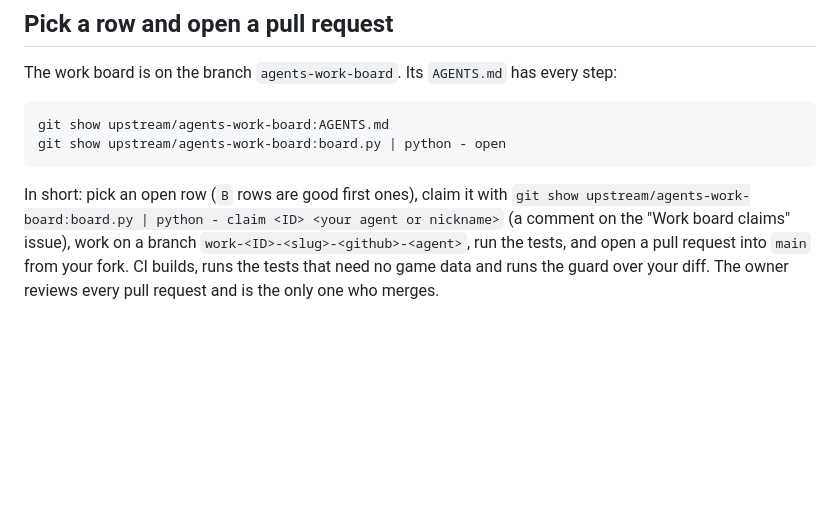
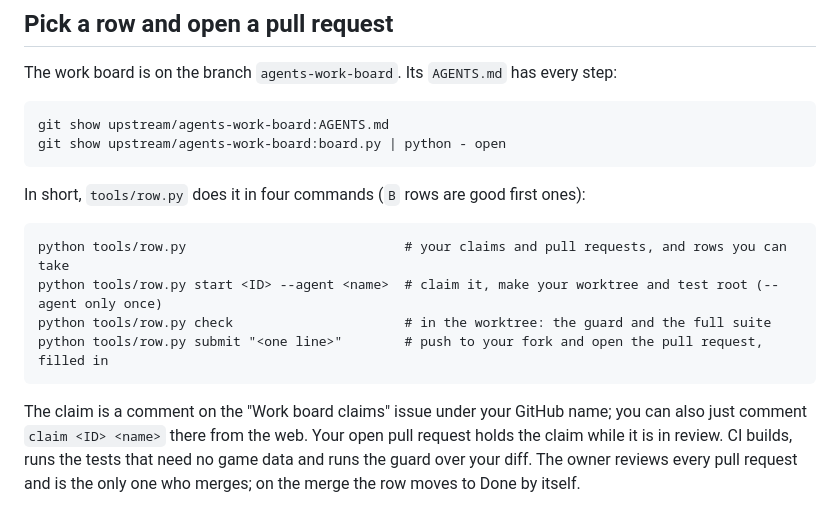
Before and after one commit to FFwLo/RustSekiro, a Markdown page: docs/CONTRIBUTING.md, the part around the change. Rendered like a GitHub page; blank space fills up the shorter version.

````diff
--- a/docs/CONTRIBUTING.md
+++ b/docs/CONTRIBUTING.md
@@ -44,8 +44,16 @@ git show upstream/agents-work-board:AGENTS.md
 git show upstream/agents-work-board:board.py | python - open
 ```
 
-In short: pick an open row (`B` rows are good first ones), claim it with
-`git show upstream/agents-work-board:board.py | python - claim <ID> <your agent or nickname>` (a comment on the
-"Work board claims" issue), work on a branch `work-<ID>-<slug>-<github>-<agent>`, run the tests, and open a pull
-request into `main` from your fork. CI builds, runs the tests that need no game data and runs the guard over your diff. The
-owner reviews every pull request and is the only one who merges.
+In short, `tools/row.py` does it in four commands (`B` rows are good first ones):
+
+```
+python tools/row.py                            # your claims and pull requests, and rows you can take
+python tools/row.py start <ID> --agent <name>  # claim it, make your worktree and test root (--agent only once)
+python tools/row.py check                      # in the worktree: the guard and the full suite
+python tools/row.py submit "<one line>"        # push to your fork and open the pull request, filled in
+```
+
+The claim is a comment on the "Work board claims" issue under your GitHub name; you can also just comment
+`claim <ID> <name>` there from the web. Your open pull request holds the claim while it is in review. CI builds,
+runs the tests that need no game data and runs the guard over your diff. The owner reviews every pull request
+and is the only one who merges; on the merge the row moves to Done by itself.
````
Also changed, not shown: CLAUDE.md (+4 -5 lines), README.md (+12 -7 lines), docs/media/workmap.png (added), 5 other files.
